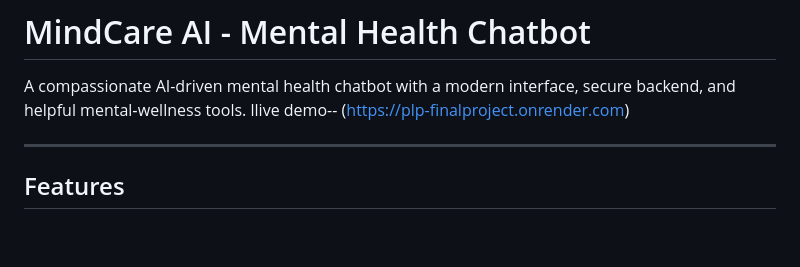
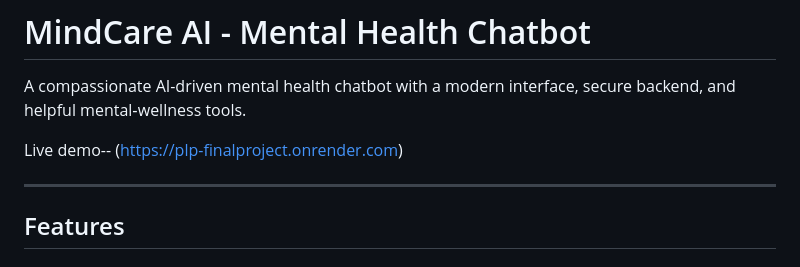
Before and after one commit to Charis-Tracie/PLP_finalproject, a Markdown page: README.md, the part around the change. Rendered like a GitHub page; blank space fills up the shorter version.

Commit message:
Fix typo in live demo link section

```diff
--- a/README.md
+++ b/README.md
@@ -1,7 +1,8 @@
 # MindCare AI - Mental Health Chatbot
 
 A compassionate AI-driven mental health chatbot with a modern interface, secure backend, and helpful mental‑wellness tools.
-llive demo-- (https://plp-finalproject.onrender.com)
+
+Live demo-- (https://plp-finalproject.onrender.com)
 
 ---
 
```
